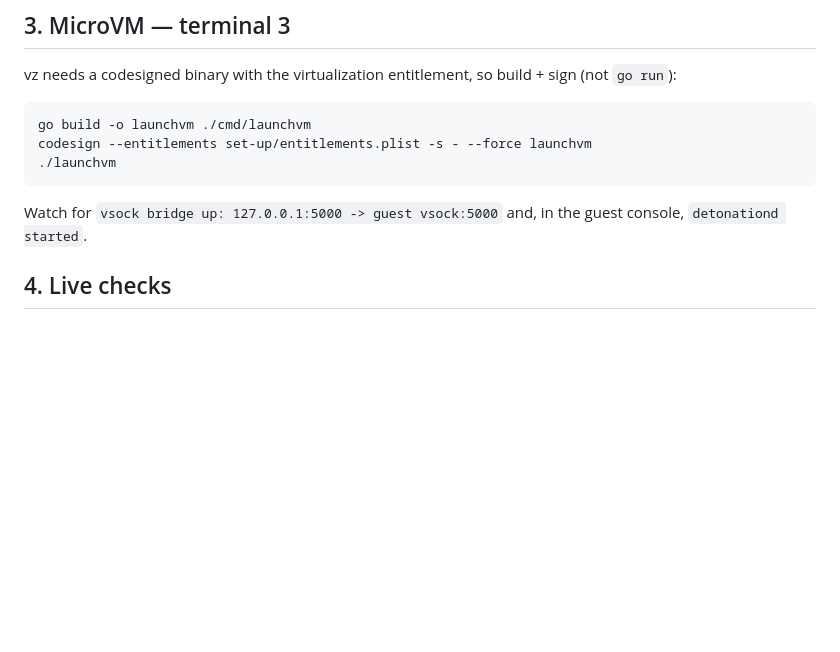
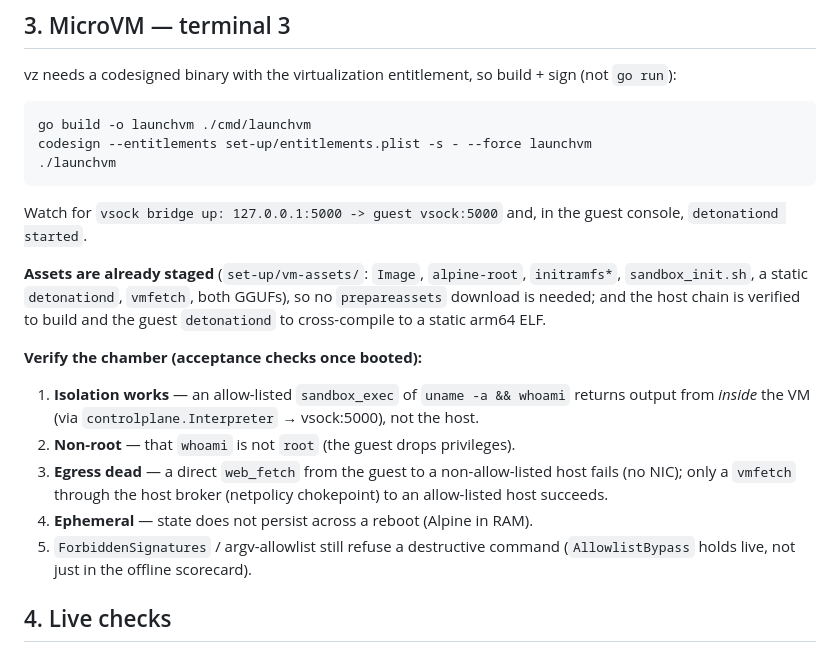
Before and after one commit to t0ul/ai-security-engineering, a Markdown page: docs/RUNBOOK.md, the part around the change. GitHub-like rendering; blank space fills up the shorter version.

Commit message:
docs: R5/R7/half-day/RRULE done; VM-boot prep verified + chamber acceptance checklist

```diff
--- a/docs/RUNBOOK.md
+++ b/docs/RUNBOOK.md
@@ -79,6 +79,23 @@ codesign --entitlements set-up/entitlements.plist -s - --force launchvm
 Watch for `vsock bridge up: 127.0.0.1:5000 -> guest vsock:5000` and, in the guest
 console, `detonationd started`.
 
+**Assets are already staged** (`set-up/vm-assets/`: `Image`, `alpine-root`,
+`initramfs*`, `sandbox_init.sh`, a static `detonationd`, `vmfetch`, both GGUFs), so
+no `prepareassets` download is needed; and the host chain is verified to build and
+the guest `detonationd` to cross-compile to a static arm64 ELF.
+
+**Verify the chamber (acceptance checks once booted):**
+1. **Isolation works** — an allow-listed `sandbox_exec` of `uname -a && whoami`
+   returns output from *inside* the VM (via `controlplane.Interpreter` → vsock:5000),
+   not the host.
+2. **Non-root** — that `whoami` is not `root` (the guest drops privileges).
+3. **Egress dead** — a direct `web_fetch` from the guest to a non-allow-listed host
+   fails (no NIC); only a `vmfetch` through the host broker (netpolicy chokepoint)
+   to an allow-listed host succeeds.
+4. **Ephemeral** — state does not persist across a reboot (Alpine in RAM).
+5. `ForbiddenSignatures` / argv-allowlist still refuse a destructive command
+   (`AllowlistBypass` holds live, not just in the offline scorecard).
+
 ## 4. Live checks
 
 **Eval F1 gate (closes the 1.txt ≥0.87 target).** Default `GATEWAY_URL` is
```
Also changed, not shown: docs/APP-FEATURES-PLAN.md (+15 -5 lines), docs/PLAN.md (+1 -1 lines).
